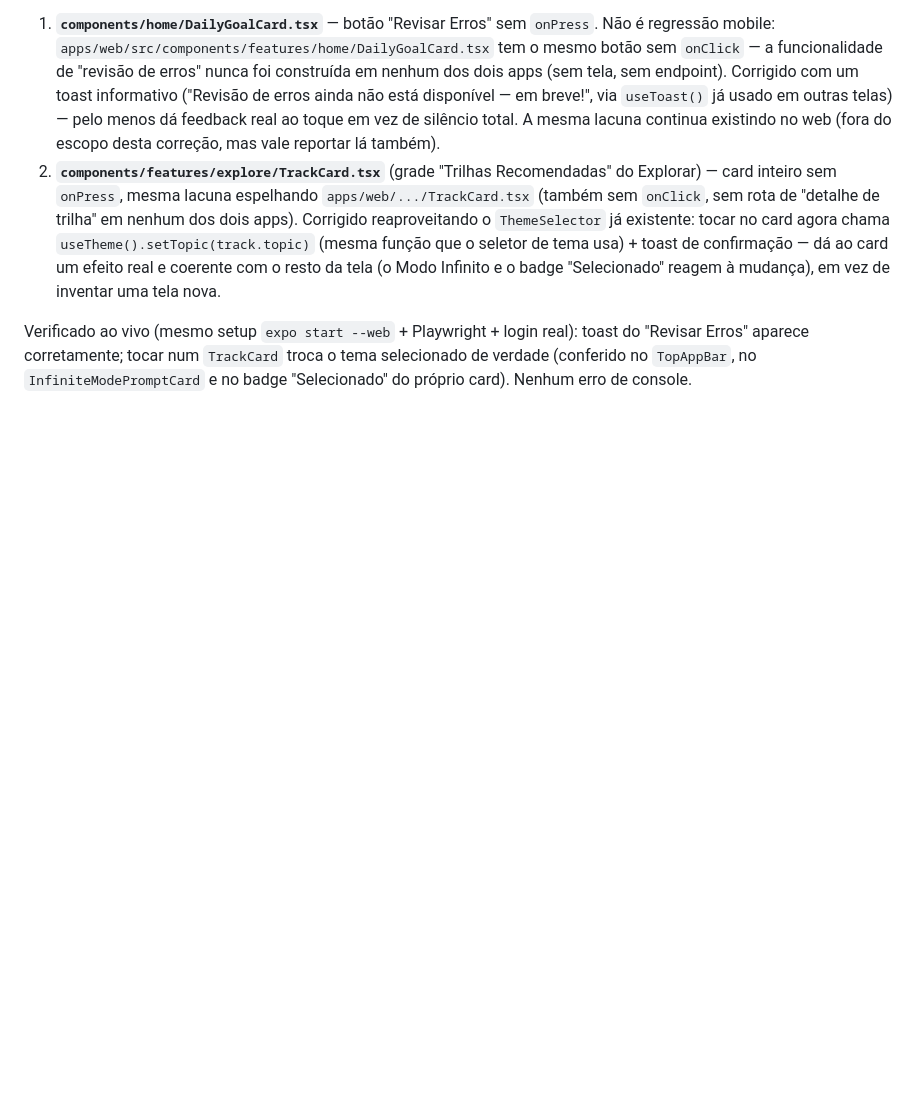
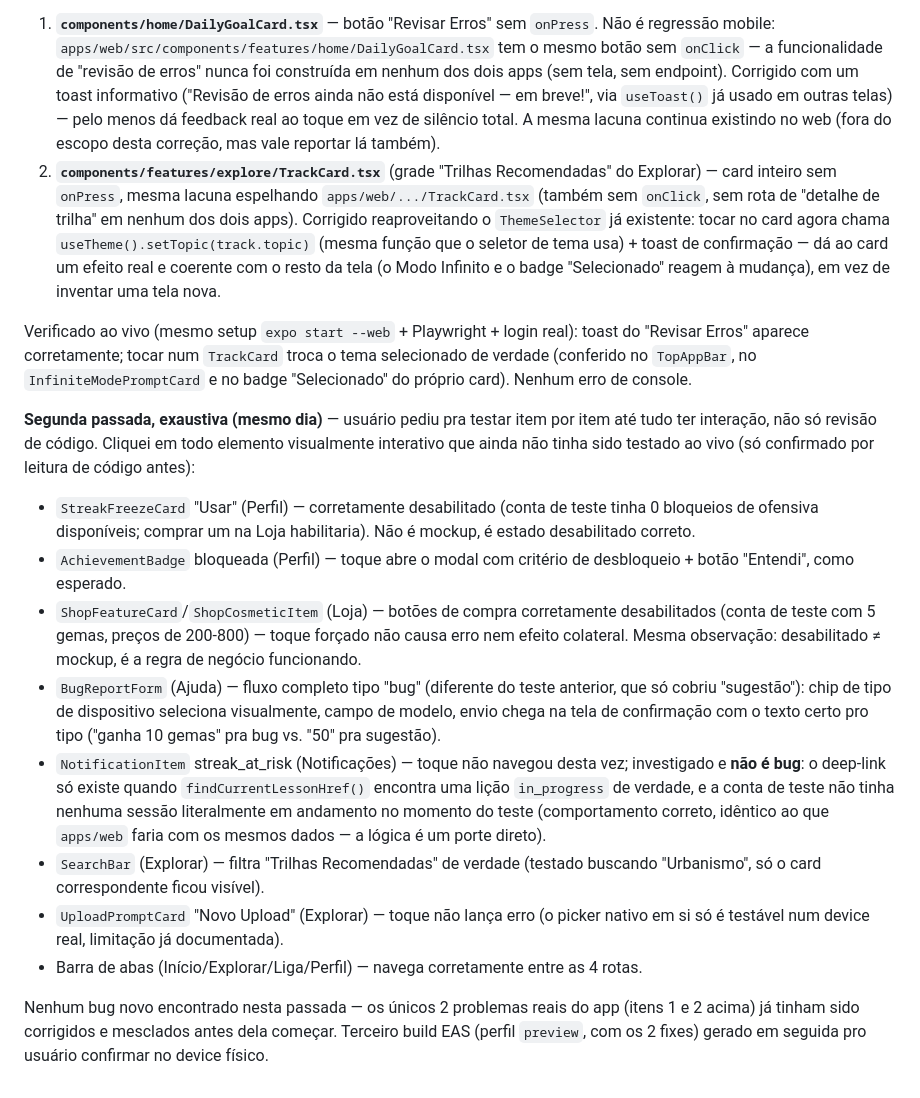
Before and after one commit to VictorSilva-Desenvolvedor/ArqLearn, a Markdown page: Docs/PENDENCIAS_MOBILE.md, the part around the change. Rendered like a GitHub page; blank space fills up the shorter version.

Commit message:
docs(mobile): registra segunda passada exaustiva de interatividade (#74)
Testei ao vivo (nao so leitura de codigo) todo elemento visualmente
interativo que ainda faltava confirmar: StreakFreezeCard,
AchievementBadge, botoes de compra da Loja, BugReportForm tipo bug
completo (com chip de dispositivo), NotificationItem streak_at_risk,
SearchBar do Explorar, botao de upload, barra de abas.

Nenhum bug novo -- os 2 problemas reais ja tinham sido corrigidos e
mesclados antes desta passada comecar. Terceiro build EAS (com os 2
fixes) gerado em seguida.

```diff
--- a/Docs/PENDENCIAS_MOBILE.md
+++ b/Docs/PENDENCIAS_MOBILE.md
@@ -333,3 +333,33 @@ Verificado ao vivo (mesmo setup `expo start --web` + Playwright + login real): t
 Erros" aparece corretamente; tocar num `TrackCard` troca o tema selecionado de verdade (conferido
 no `TopAppBar`, no `InfiniteModePromptCard` e no badge "Selecionado" do próprio card). Nenhum erro
 de console.
+
+**Segunda passada, exaustiva (mesmo dia)** — usuário pediu pra testar item por item até tudo ter
+interação, não só revisão de código. Cliquei em todo elemento visualmente interativo que ainda não
+tinha sido testado ao vivo (só confirmado por leitura de código antes):
+
+- `StreakFreezeCard` "Usar" (Perfil) — corretamente desabilitado (conta de teste tinha 0
+  bloqueios de ofensiva disponíveis; comprar um na Loja habilitaria). Não é mockup, é estado
+  desabilitado correto.
+- `AchievementBadge` bloqueada (Perfil) — toque abre o modal com critério de desbloqueio + botão
+  "Entendi", como esperado.
+- `ShopFeatureCard`/`ShopCosmeticItem` (Loja) — botões de compra corretamente desabilitados (conta
+  de teste com 5 gemas, preços de 200-800) — toque forçado não causa erro nem efeito colateral.
+  Mesma observação: desabilitado ≠ mockup, é a regra de negócio funcionando.
+- `BugReportForm` (Ajuda) — fluxo completo tipo "bug" (diferente do teste anterior, que só cobriu
+  "sugestão"): chip de tipo de dispositivo seleciona visualmente, campo de modelo, envio chega na
+  tela de confirmação com o texto certo pro tipo ("ganha 10 gemas" pra bug vs. "50" pra sugestão).
+- `NotificationItem` streak_at_risk (Notificações) — toque não navegou desta vez; investigado e
+  **não é bug**: o deep-link só existe quando `findCurrentLessonHref()` encontra uma lição
+  `in_progress` de verdade, e a conta de teste não tinha nenhuma sessão literalmente em andamento
+  no momento do teste (comportamento correto, idêntico ao que `apps/web` faria com os mesmos
+  dados — a lógica é um porte direto).
+- `SearchBar` (Explorar) — filtra "Trilhas Recomendadas" de verdade (testado buscando
+  "Urbanismo", só o card correspondente ficou visível).
+- `UploadPromptCard` "Novo Upload" (Explorar) — toque não lança erro (o picker nativo em si só é
+  testável num device real, limitação já documentada).
+- Barra de abas (Início/Explorar/Liga/Perfil) — navega corretamente entre as 4 rotas.
+
+Nenhum bug novo encontrado nesta passada — os únicos 2 problemas reais do app (itens 1 e 2 acima)
+já tinham sido corrigidos e mesclados antes dela começar. Terceiro build EAS (perfil `preview`,
+com os 2 fixes) gerado em seguida pro usuário confirmar no device físico.
```
